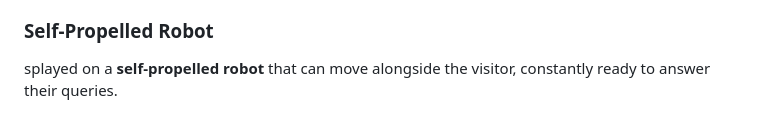
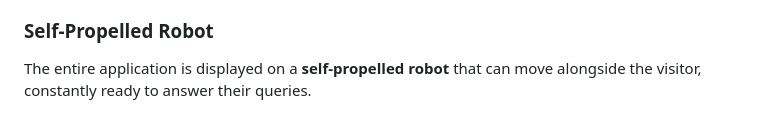
Before and after one commit to PrashanthNandhakumar/Intel-Gen_AI-Hackathon, a Markdown page: README.md, the part around the change printed below. Drawn GitHub-style.

```diff
--- a/README.md
+++ b/README.md
@@ -70,5 +70,5 @@ For responding to visitor questions, this trained model will retrieve the necess
 For the user interface, instead of Gradio, a custom **chat interface** has been created using **HTML and CSS** for a more flexible and responsive design. Visitors can ask questions through the **voice recognition module**, which will convert speech to text and then provide that input to the model.
 
 ### Self-Propelled Robot
-splayed on a **self-propelled robot** that can move alongside the visitor, constantly ready to answer their queries.
+The entire application is displayed on a **self-propelled robot** that can move alongside the visitor, constantly ready to answer their queries.
 
```
Also changed, not shown: other parts of README.md (+3 -1 lines).
